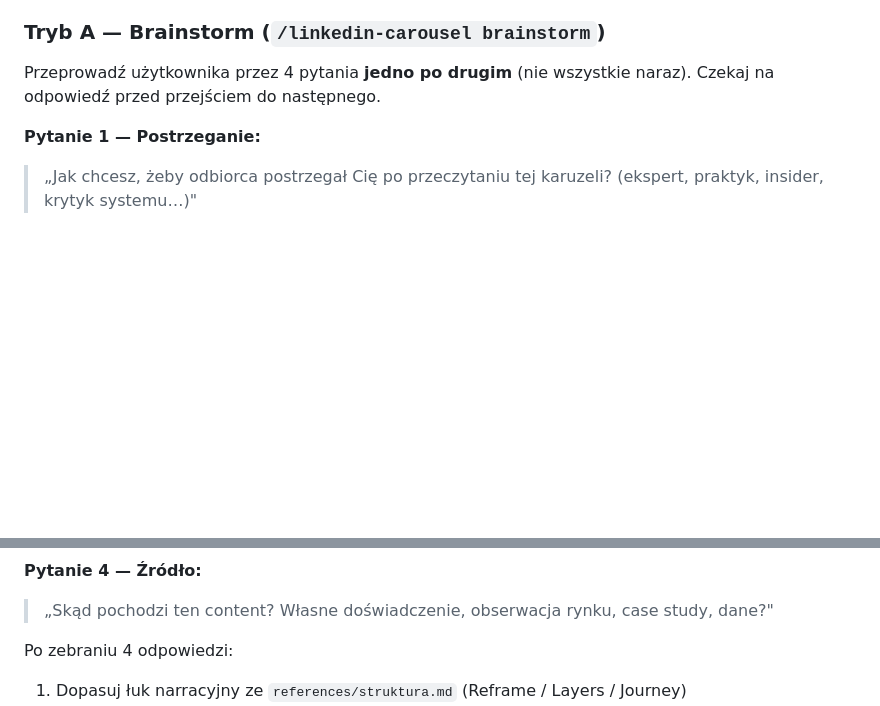
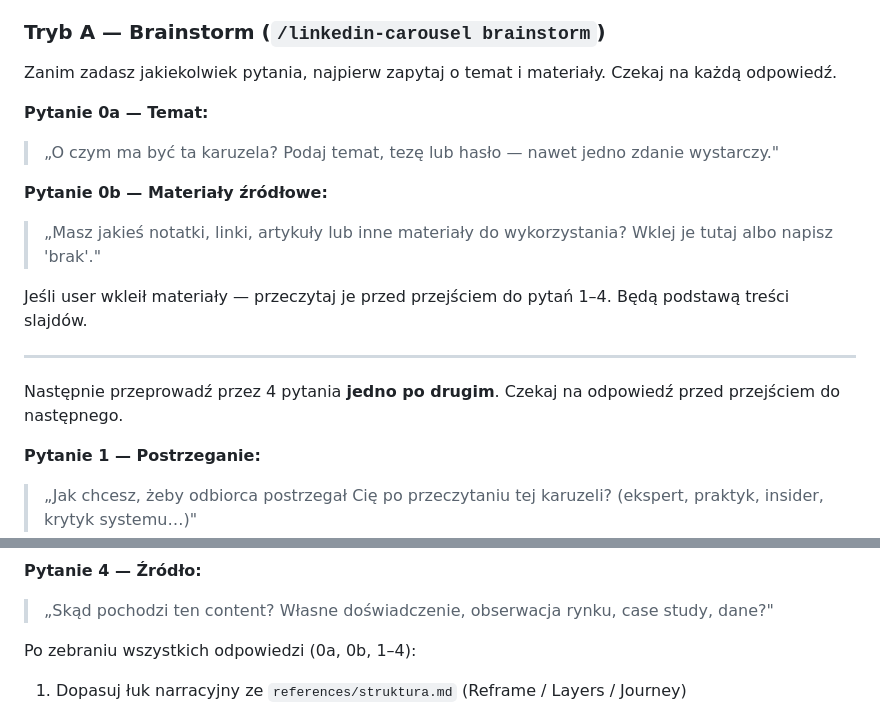
Before and after one commit to Jawol2/Mentor, a Markdown page: .claude/commands/linkedin-carousel.md, 2 parts joined by grey strips. Drawn GitHub-style; blank space fills up the shorter version.

```diff
--- a/.claude/commands/linkedin-carousel.md
+++ b/.claude/commands/linkedin-carousel.md
@@ -16,7 +16,19 @@ Jeśli użytkownik nie sprecyzował trybu, zapytaj:
 
 ### Tryb A — Brainstorm (`/linkedin-carousel brainstorm`)
 
-Przeprowadź użytkownika przez 4 pytania **jedno po drugim** (nie wszystkie naraz). Czekaj na odpowiedź przed przejściem do następnego.
+Zanim zadasz jakiekolwiek pytania, najpierw zapytaj o temat i materiały. Czekaj na każdą odpowiedź.
+
+**Pytanie 0a — Temat:**
+> „O czym ma być ta karuzela? Podaj temat, tezę lub hasło — nawet jedno zdanie wystarczy."
+
+**Pytanie 0b — Materiały źródłowe:**
+> „Masz jakieś notatki, linki, artykuły lub inne materiały do wykorzystania? Wklej je tutaj albo napisz 'brak'."
+
+Jeśli user wkleił materiały — przeczytaj je przed przejściem do pytań 1–4. Będą podstawą treści slajdów.
+
+---
+
+Następnie przeprowadź przez 4 pytania **jedno po drugim**. Czekaj na odpowiedź przed przejściem do następnego.
 
 **Pytanie 1 — Postrzeganie:**
 > „Jak chcesz, żeby odbiorca postrzegał Cię po przeczytaniu tej karuzeli? (ekspert, praktyk, insider, krytyk systemu…)"
@@ -30,7 +42,7 @@ Przeprowadź użytkownika przez 4 pytania **jedno po drugim** (nie wszystkie nar
 **Pytanie 4 — Źródło:**
 > „Skąd pochodzi ten content? Własne doświadczenie, obserwacja rynku, case study, dane?"
 
-Po zebraniu 4 odpowiedzi:
+Po zebraniu wszystkich odpowiedzi (0a, 0b, 1–4):
 1. Dopasuj łuk narracyjny ze `references/struktura.md` (Reframe / Layers / Journey)
 2. Pokaż użytkownikowi: *„Proponuję łuk **[nazwa]**, bo [1-zdaniowe uzasadnienie]. Pasuje?"*
 3. Po akceptacji użytkownika — **natychmiast wykonaj pełny Proces (Kroki 1–4)** używając odpowiedzi z wywiadu jako treści. Pytanie 2 → teza/hook, pytanie 3 → odbiorca, pytanie 4 → źródło wiarygodności w slajdach wartości.
```
Also changed, not shown: gpt/knowledge/instrukcje.md (+14 -2 lines).
